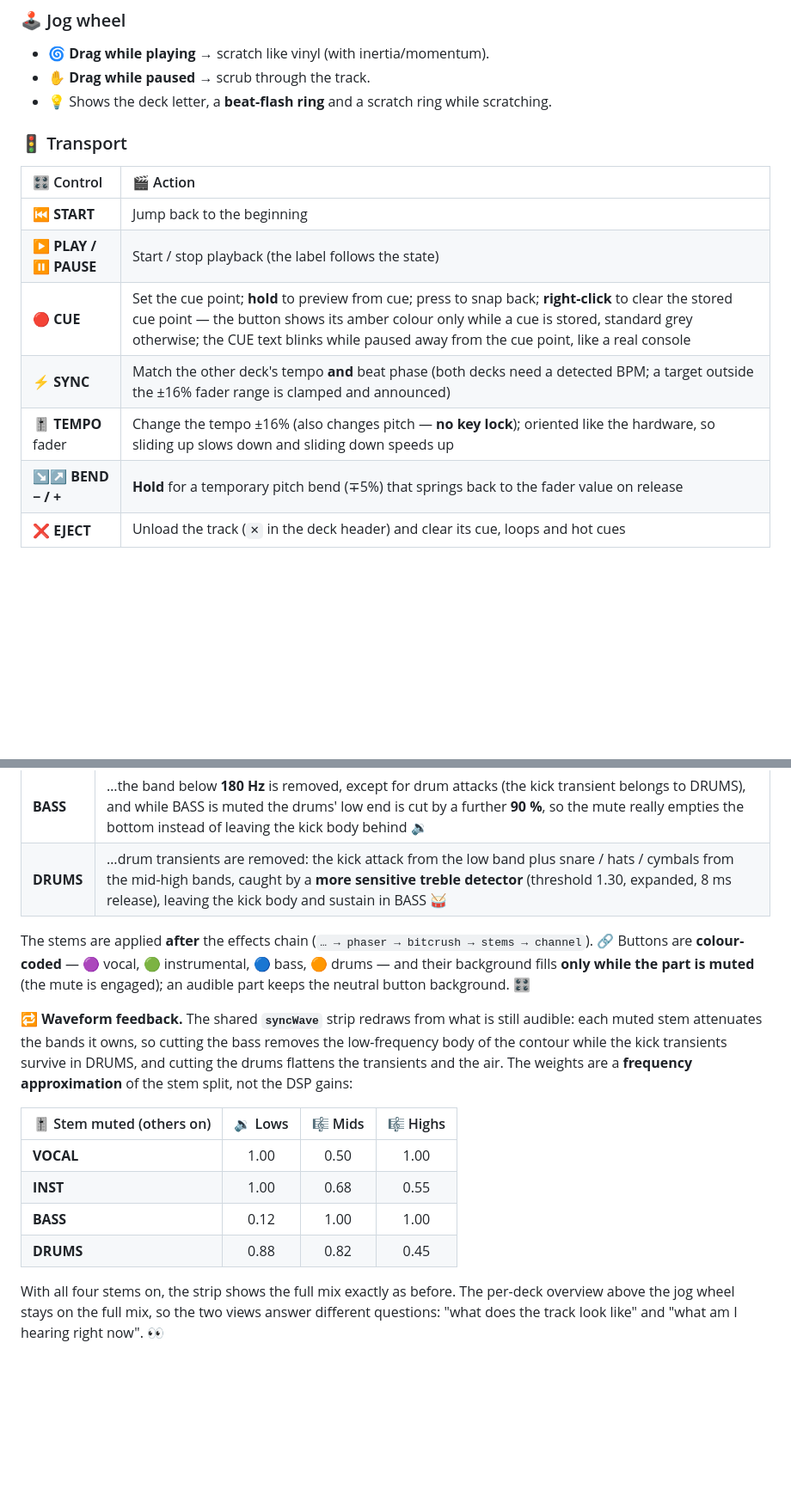
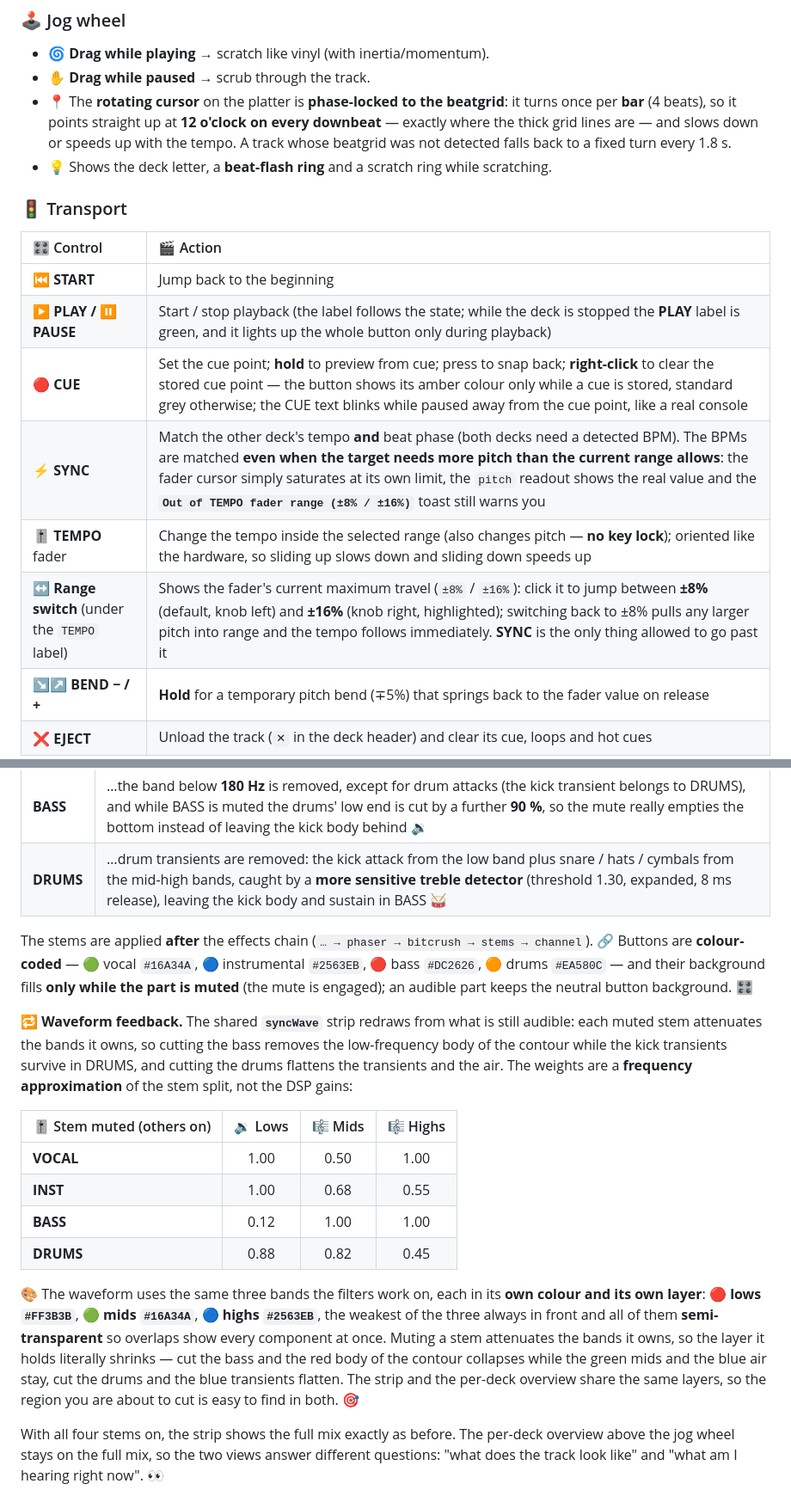
Before and after one commit to GianfrancoPiazzolla/VibeDJ, a Markdown page: README.md, 2 parts joined by grey strips. Shown at 86% size. Drawn GitHub-style; blank space fills up the shorter version.

```diff
--- a/README.md
+++ b/README.md
@@ -184,16 +184,18 @@ Each deck (A ▶️ blue / B ◀️ pink) is a full player. 💿
 ### 🕹️ Jog wheel
 - 🌀 **Drag while playing** → scratch like vinyl (with inertia/momentum).
 - ✋ **Drag while paused** → scrub through the track.
+- 📍 The **rotating cursor** on the platter is **phase-locked to the beatgrid**: it turns once per **bar** (4 beats), so it points straight up at **12 o'clock on every downbeat** — exactly where the thick grid lines are — and slows down or speeds up with the tempo. A track whose beatgrid was not detected falls back to a fixed turn every 1.8 s.
 - 💡 Shows the deck letter, a **beat-flash ring** and a scratch ring while scratching.
 
 ### 🚦 Transport
 | 🎛️ Control | 🎬 Action |
 | :--- | :--- |
 | ⏮️ **START** | Jump back to the beginning |
-| ▶️ **PLAY / ⏸️ PAUSE** | Start / stop playback (the label follows the state) |
+| ▶️ **PLAY / ⏸️ PAUSE** | Start / stop playback (the label follows the state; while the deck is stopped the **PLAY** label is green, and it lights up the whole button only during playback) |
 | 🔴 **CUE** | Set the cue point; **hold** to preview from cue; press to snap back; **right-click** to clear the stored cue point — the button shows its amber colour only while a cue is stored, standard grey otherwise; the CUE text blinks while paused away from the cue point, like a real console |
-| ⚡ **SYNC** | Match the other deck's tempo **and** beat phase (both decks need a detected BPM; a target outside the ±16% fader range is clamped and announced) |
-| 🎚️ **TEMPO** fader | Change the tempo ±16% (also changes pitch — **no key lock**); oriented like the hardware, so sliding up slows down and sliding down speeds up |
+| ⚡ **SYNC** | Match the other deck's tempo **and** beat phase (both decks need a detected BPM). The BPMs are matched **even when the target needs more pitch than the current range allows**: the fader cursor simply saturates at its own limit, the `pitch` readout shows the real value and the **`Out of TEMPO fader range (±8% / ±16%)`** toast still warns you |
+| 🎚️ **TEMPO** fader | Change the tempo inside the selected range (also changes pitch — **no key lock**); oriented like the hardware, so sliding up slows down and sliding down speeds up |
+| ↔️ **Range switch** (under the `TEMPO` label) | Shows the fader's current maximum travel (`±8%` / `±16%`): click it to jump between **±8%** (default, knob left) and **±16%** (knob right, highlighted); switching back to ±8% pulls any larger pitch into range and the tempo follows immediately. **SYNC** is the only thing allowed to go past it |
 | ↘️↗️ **BEND − / +** | **Hold** for a temporary pitch bend (∓5%) that springs back to the fader value on release |
 | ❌ **EJECT** | Unload the track (`✕` in the deck header) and clear its cue, loops and hot cues |
 
@@ -258,7 +262,7 @@ The **STEMS row** (between the FX and bend rows) works like rekordbox's **ACTIVE
 | **BASS** | …the band below **180 Hz** is removed, except for drum attacks (the kick transient belongs to DRUMS), and while BASS is muted the drums' low end is cut by a further **90 %**, so the mute really empties the bottom instead of leaving the kick body behind 🔉 |
 | **DRUMS** | …drum transients are removed: the kick attack from the low band plus snare / hats / cymbals from the mid-high bands, caught by a **more sensitive treble detector** (threshold 1.30, expanded, 8 ms release), leaving the kick body and sustain in BASS 🥁 |
 
-The stems are applied **after** the effects chain (`… → phaser → bitcrush → stems → channel`). 🔗 Buttons are **colour-coded** — 🟣 vocal, 🟢 instrumental, 🔵 bass, 🟠 drums — and their background fills **only while the part is muted** (the mute is engaged); an audible part keeps the neutral button background. 🎛️
+The stems are applied **after** the effects chain (`… → phaser → bitcrush → stems → channel`). 🔗 Buttons are **colour-coded** — 🟢 vocal `#16A34A`, 🔵 instrumental `#2563EB`, 🔴 bass `#DC2626`, 🟠 drums `#EA580C` — and their background fills **only while the part is muted** (the mute is engaged); an audible part keeps the neutral button background. 🎛️
 
 **🔁 Waveform feedback.** The shared **`syncWave`** strip redraws from what is still audible: each muted stem attenuates the bands it owns, so cutting the bass removes the low-frequency body of the contour while the kick transients survive in DRUMS, and cutting the drums flattens the transients and the air. The weights are a **frequency approximation** of the stem split, not the DSP gains:
 
@@ -269,5 +273,7 @@ The stems are applied **after** the effects chain (`… → phaser → bitcrush
 | **BASS** | 0.12 | 1.00 | 1.00 |
 | **DRUMS** | 0.88 | 0.82 | 0.45 |
 
+🎨 The waveform uses the same three bands the filters work on, each in its **own colour and its own layer**: 🔴 **lows `#FF3B3B`**, 🟢 **mids `#16A34A`**, 🔵 **highs `#2563EB`**, the weakest of the three always in front and all of them **semi-transparent** so overlaps show every component at once. Muting a stem attenuates the bands it owns, so the layer it holds literally shrinks — cut the bass and the red body of the contour collapses while the green mids and the blue air stay, cut the drums and the blue transients flatten. The strip and the per-deck overview share the same layers, so the region you are about to cut is easy to find in both. 🎯
+
 With all four stems on, the strip shows the full mix exactly as before. The per-deck overview above the jog wheel stays on the full mix, so the two views answer different questions: "what does the track look like" and "what am I hearing right now". 👀
 
```
Also changed, not shown: other parts of README.md (+17 -14 lines).
